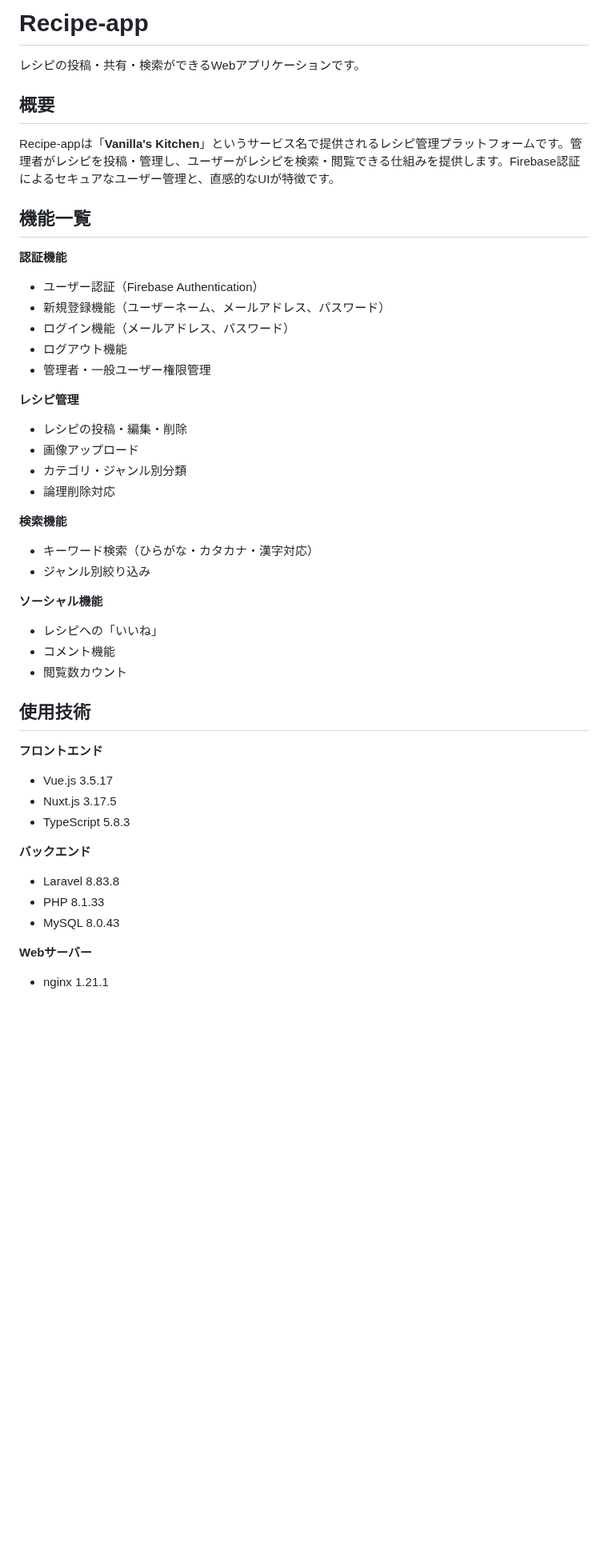
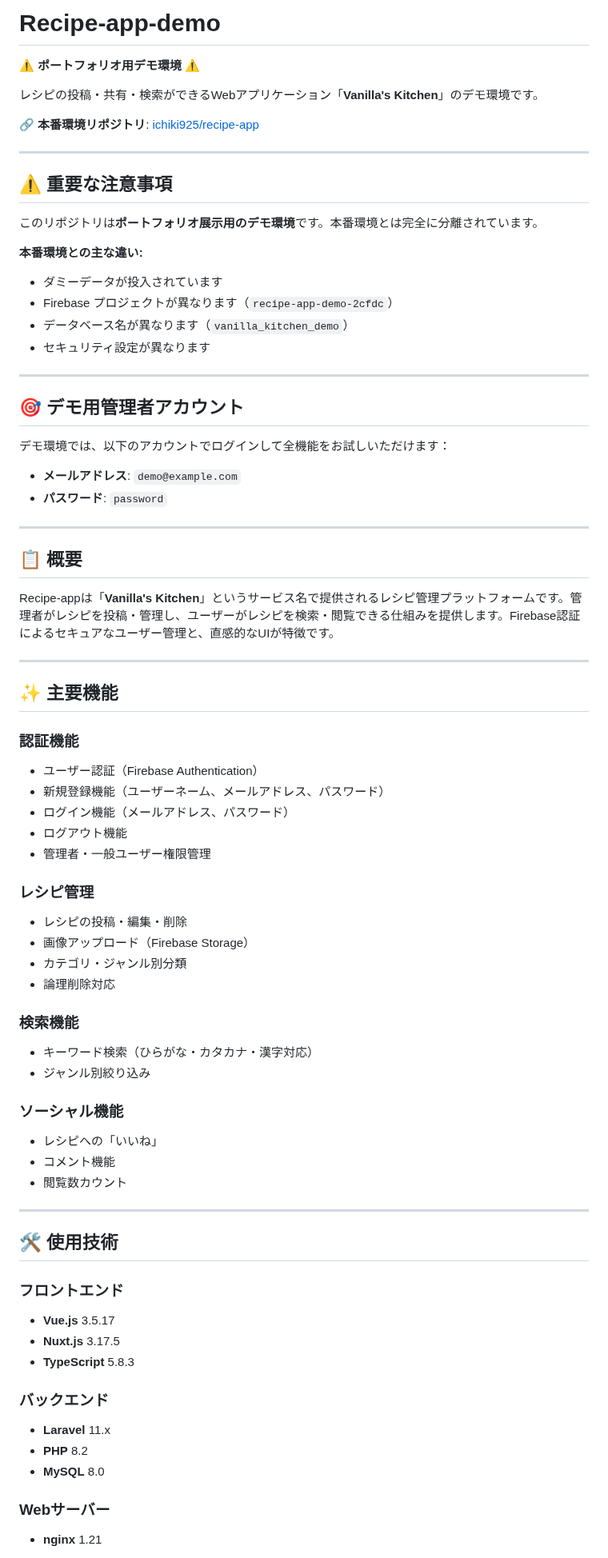
Before and after one commit to ichiki925/recipe-app-demo, a Markdown page: README.md, the part around one of its changes. Shown at 80% size. Rendered like a GitHub page; blank space fills up the shorter version.

```diff
--- a/README.md
+++ b/README.md
@@ -1,50 +1,78 @@
-# Recipe-app
+# Recipe-app-demo
 
-レシピの投稿・共有・検索ができるWebアプリケーションです。
+⚠️ **ポートフォリオ用デモ環境** ⚠️
 
-## 概要
+レシピの投稿・共有・検索ができるWebアプリケーション「**Vanilla's Kitchen**」のデモ環境です。
+
+**🔗 本番環境リポジトリ**: [ichiki925/recipe-app](https://github.com/ichiki925/recipe-app)
+
+---
+
+## ⚠️ 重要な注意事項
+
+このリポジトリは**ポートフォリオ展示用のデモ環境**です。本番環境とは完全に分離されています。
+
+**本番環境との主な違い:**
+- ダミーデータが投入されています
+- Firebase プロジェクトが異なります（`recipe-app-demo-2cfdc`）
+- データベース名が異なります（`vanilla_kitchen_demo`）
+- セキュリティ設定が異なります
+
+---
+
+## 🎯 デモ用管理者アカウント
+
+デモ環境では、以下のアカウントでログインして全機能をお試しいただけます：
+
+- **メールアドレス**: `demo@example.com`
+- **パスワード**: `password`
+
+---
+
+## 📋 概要
 
 Recipe-appは「**Vanilla's Kitchen**」というサービス名で提供されるレシピ管理プラットフォームです。管理者がレシピを投稿・管理し、ユーザーがレシピを検索・閲覧できる仕組みを提供します。Firebase認証によるセキュアなユーザー管理と、直感的なUIが特徴です。
 
-## 機能一覧
+---
 
-**認証機能**
+## ✨ 主要機能
 
+### 認証機能
 - ユーザー認証（Firebase Authentication）
 - 新規登録機能（ユーザーネーム、メールアドレス、パスワード）
 - ログイン機能（メールアドレス、パスワード）
 - ログアウト機能
 - 管理者・一般ユーザー権限管理
 
-**レシピ管理**
-
+### レシピ管理
 - レシピの投稿・編集・削除
-- 画像アップロード
+- 画像アップロード（Firebase Storage）
 - カテゴリ・ジャンル別分類
 - 論理削除対応
 
-**検索機能**
+### 検索機能
 - キーワード検索（ひらがな・カタカナ・漢字対応）
 - ジャンル別絞り込み
 
-**ソーシャル機能**
+### ソーシャル機能
 - レシピへの「いいね」
 - コメント機能
 - 閲覧数カウント
 
-## 使用技術
+---
 
-**フロントエンド**
-- Vue.js 3.5.17
-- Nuxt.js 3.17.5
-- TypeScript 5.8.3
+## 🛠️ 使用技術
 
+### フロントエンド
+- **Vue.js** 3.5.17
+- **Nuxt.js** 3.17.5
+- **TypeScript** 5.8.3
 
-**バックエンド**
-- Laravel 8.83.8
-- PHP 8.1.33
-- MySQL 8.0.43
+### バックエンド
+- **Laravel** 11.x
+- **PHP** 8.2
+- **MySQL** 8.0
 
-**Webサーバー**
-- nginx 1.21.1
+### Webサーバー
+- **nginx** 1.21
 
```
Also changed, not shown: other parts of README.md (+82 -146 lines).
